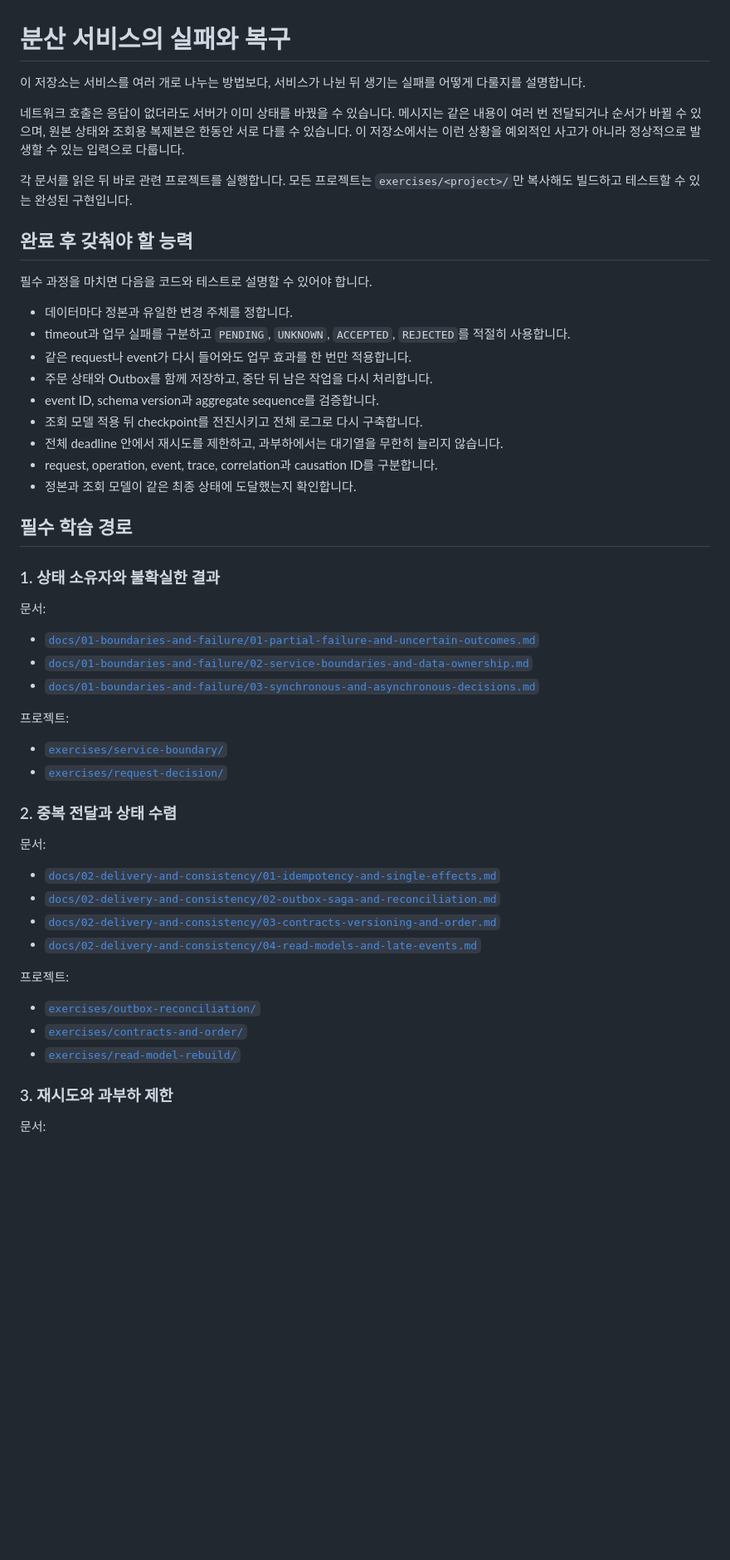
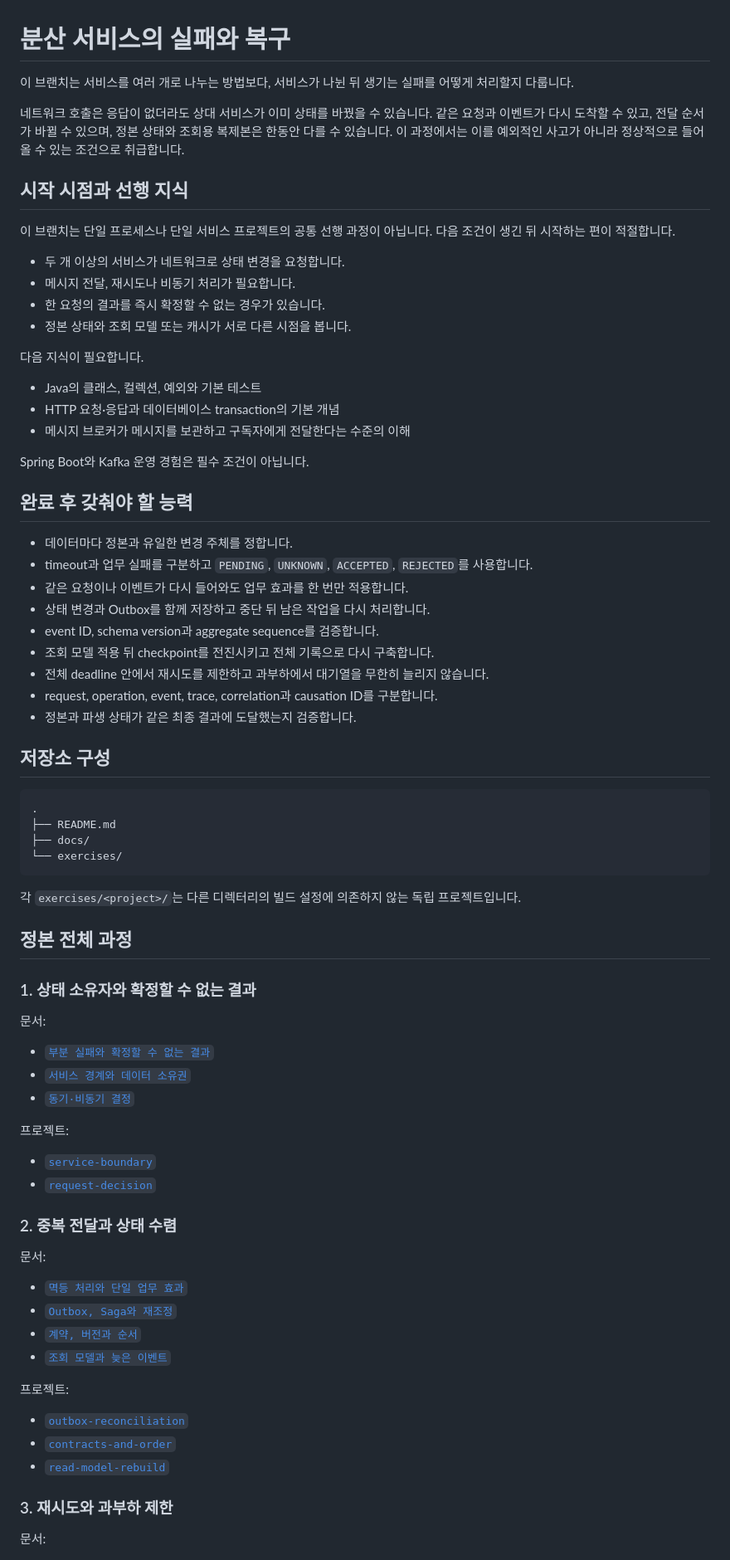
Before and after one commit to seungwoo7050/guides-archive, a Markdown page: README.md, the part around one of its changes. Shown at 83% size. GitHub-like rendering; blank space fills up the shorter version.

````diff
--- a/README.md
+++ b/README.md
@@ -1,54 +1,78 @@
 # 분산 서비스의 실패와 복구
 
-이 저장소는 서비스를 여러 개로 나누는 방법보다, 서비스가 나뉜 뒤 생기는 실패를 어떻게 다룰지를 설명합니다.
+이 브랜치는 서비스를 여러 개로 나누는 방법보다, 서비스가 나뉜 뒤 생기는 실패를 어떻게 처리할지 다룹니다.
 
-네트워크 호출은 응답이 없더라도 서버가 이미 상태를 바꿨을 수 있습니다. 메시지는 같은 내용이 여러 번 전달되거나 순서가 바뀔 수 있으며, 원본 상태와 조회용 복제본은 한동안 서로 다를 수 있습니다. 이 저장소에서는 이런 상황을 예외적인 사고가 아니라 정상적으로 발생할 수 있는 입력으로 다룹니다.
+네트워크 호출은 응답이 없더라도 상대 서비스가 이미 상태를 바꿨을 수 있습니다. 같은 요청과 이벤트가 다시 도착할 수 있고, 전달 순서가 바뀔 수 있으며, 정본 상태와 조회용 복제본은 한동안 다를 수 있습니다. 이 과정에서는 이를 예외적인 사고가 아니라 정상적으로 들어올 수 있는 조건으로 취급합니다.
 
-각 문서를 읽은 뒤 바로 관련 프로젝트를 실행합니다. 모든 프로젝트는 `exercises/<project>/`만 복사해도 빌드하고 테스트할 수 있는 완성된 구현입니다.
+## 시작 시점과 선행 지식
+
+이 브랜치는 단일 프로세스나 단일 서비스 프로젝트의 공통 선행 과정이 아닙니다. 다음 조건이 생긴 뒤 시작하는 편이 적절합니다.
+
+- 두 개 이상의 서비스가 네트워크로 상태 변경을 요청합니다.
+- 메시지 전달, 재시도나 비동기 처리가 필요합니다.
+- 한 요청의 결과를 즉시 확정할 수 없는 경우가 있습니다.
+- 정본 상태와 조회 모델 또는 캐시가 서로 다른 시점을 봅니다.
+
+다음 지식이 필요합니다.
+
+- Java의 클래스, 컬렉션, 예외와 기본 테스트
+- HTTP 요청·응답과 데이터베이스 transaction의 기본 개념
+- 메시지 브로커가 메시지를 보관하고 구독자에게 전달한다는 수준의 이해
+
+Spring Boot와 Kafka 운영 경험은 필수 조건이 아닙니다.
 
 ## 완료 후 갖춰야 할 능력
 
-필수 과정을 마치면 다음을 코드와 테스트로 설명할 수 있어야 합니다.
+- 데이터마다 정본과 유일한 변경 주체를 정합니다.
+- timeout과 업무 실패를 구분하고 `PENDING`, `UNKNOWN`, `ACCEPTED`, `REJECTED`를 사용합니다.
+- 같은 요청이나 이벤트가 다시 들어와도 업무 효과를 한 번만 적용합니다.
+- 상태 변경과 Outbox를 함께 저장하고 중단 뒤 남은 작업을 다시 처리합니다.
+- event ID, schema version과 aggregate sequence를 검증합니다.
+- 조회 모델 적용 뒤 checkpoint를 전진시키고 전체 기록으로 다시 구축합니다.
+- 전체 deadline 안에서 재시도를 제한하고 과부하에서 대기열을 무한히 늘리지 않습니다.
+- request, operation, event, trace, correlation과 causation ID를 구분합니다.
+- 정본과 파생 상태가 같은 최종 결과에 도달했는지 검증합니다.
 
-- 데이터마다 정본과 유일한 변경 주체를 정합니다.
-- timeout과 업무 실패를 구분하고 `PENDING`, `UNKNOWN`, `ACCEPTED`, `REJECTED`를 적절히 사용합니다.
-- 같은 request나 event가 다시 들어와도 업무 효과를 한 번만 적용합니다.
-- 주문 상태와 Outbox를 함께 저장하고, 중단 뒤 남은 작업을 다시 처리합니다.
-- event ID, schema version과 aggregate sequence를 검증합니다.
-- 조회 모델 적용 뒤 checkpoint를 전진시키고 전체 로그로 다시 구축합니다.
-- 전체 deadline 안에서 재시도를 제한하고, 과부하에서는 대기열을 무한히 늘리지 않습니다.
-- request, operation, event, trace, correlation과 causation ID를 구분합니다.
-- 정본과 조회 모델이 같은 최종 상태에 도달했는지 확인합니다.
+## 저장소 구성
 
-## 필수 학습 경로
+```text
+.
+├── README.md
+├── docs/
+└── exercises/
+```
 
-### 1. 상태 소유자와 불확실한 결과
+각 `exercises/<project>/`는 다른 디렉터리의 빌드 설정에 의존하지 않는 독립 프로젝트입니다.
+
+## 정본 전체 과정
+
+### 1. 상태 소유자와 확정할 수 없는 결과
 
 문서:
 
-- [`docs/01-boundaries-and-failure/01-partial-failure-and-uncertain-outcomes.md`](docs/01-boundaries-and-failure/01-partial-failure-and-uncertain-outcomes.md)
-- [`docs/01-boundaries-and-failure/02-service-boundaries-and-data-ownership.md`](docs/01-boundaries-and-failure/02-service-boundaries-and-data-ownership.md)
-- [`docs/01-boundaries-and-failure/03-synchronous-and-asynchronous-decisions.md`](docs/01-boundaries-and-failure/03-synchronous-and-asynchronous-decisions.md)
+- [`부분 실패와 확정할 수 없는 결과`](docs/01-boundaries-and-failure/01-partial-failure-and-uncertain-outcomes.md)
+- [`서비스 경계와 데이터 소유권`](docs/01-boundaries-and-failure/02-service-boundaries-and-data-ownership.md)
+- [`동기·비동기 결정`](docs/01-boundaries-and-failure/03-synchronous-and-asynchronous-decisions.md)
 
 프로젝트:
 
-- [`exercises/service-boundary/`](exercises/service-boundary/)
-- [`exercises/request-decision/`](exercises/request-decision/)
+- [`service-boundary`](exercises/service-boundary/)
+- [`request-decision`](exercises/request-decision/)
 
 ### 2. 중복 전달과 상태 수렴
 
 문서:
 
-- [`docs/02-delivery-and-consistency/01-idempotency-and-single-effects.md`](docs/02-delivery-and-consistency/01-idempotency-and-single-effects.md)
-- [`docs/02-delivery-and-consistency/02-outbox-saga-and-reconciliation.md`](docs/02-delivery-and-consistency/02-outbox-saga-and-reconciliation.md)
-- [`docs/02-delivery-and-consistency/03-contracts-versioning-and-order.md`](docs/02-delivery-and-consistency/03-contracts-versioning-and-order.md)
-- [`docs/02-delivery-and-consistency/04-read-models-and-late-events.md`](docs/02-delivery-and-consistency/04-read-models-and-late-events.md)
+- [`멱등 처리와 단일 업무 효과`](docs/02-delivery-and-consistency/01-idempotency-and-single-effects.md)
+- [`Outbox, Saga와 재조정`](docs/02-delivery-and-consistency/02-outbox-saga-and-reconciliation.md)
+- [`계약, 버전과 순서`](docs/02-delivery-and-consistency/03-contracts-versioning-and-order.md)
+- [`조회 모델과 늦은 이벤트`](docs/02-delivery-and-consistency/04-read-models-and-late-events.md)
 
 프로젝트:
 
-- [`exercises/outbox-reconciliation/`](exercises/outbox-reconciliation/)
-- [`exercises/contracts-and-order/`](exercises/contracts-and-order/)
-- [`exercises/read-model-rebuild/`](exercises/read-model-rebuild/)
+- [`outbox-reconciliation`](exercises/outbox-reconciliation/)
+- [`contracts-and-order`](exercises/contracts-and-order/)
+- [`read-model-rebuild`](exercises/read-model-rebuild/)
 
 ### 3. 재시도와 과부하 제한
 
````
Also changed, not shown: other parts of README.md (+64 -48 lines).
